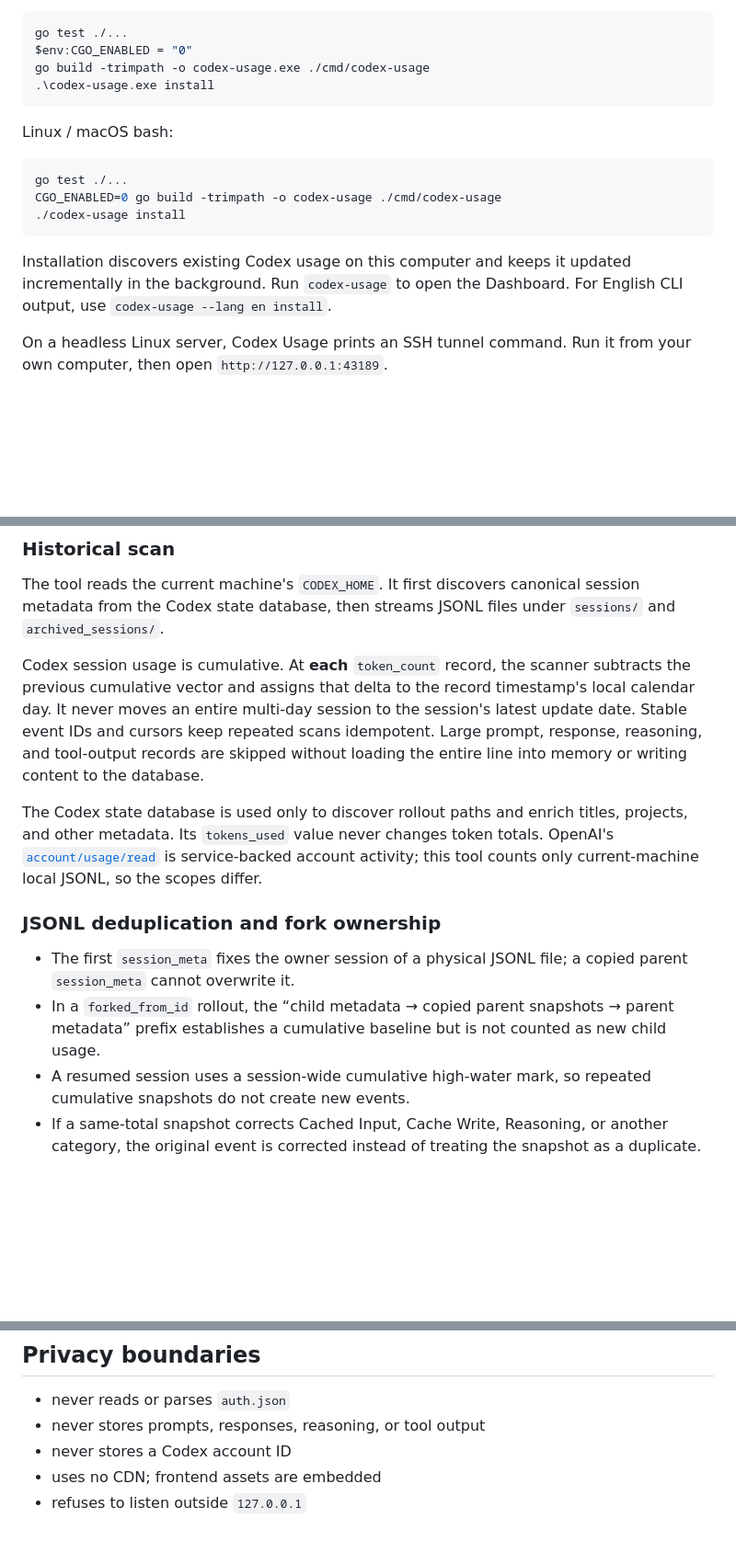
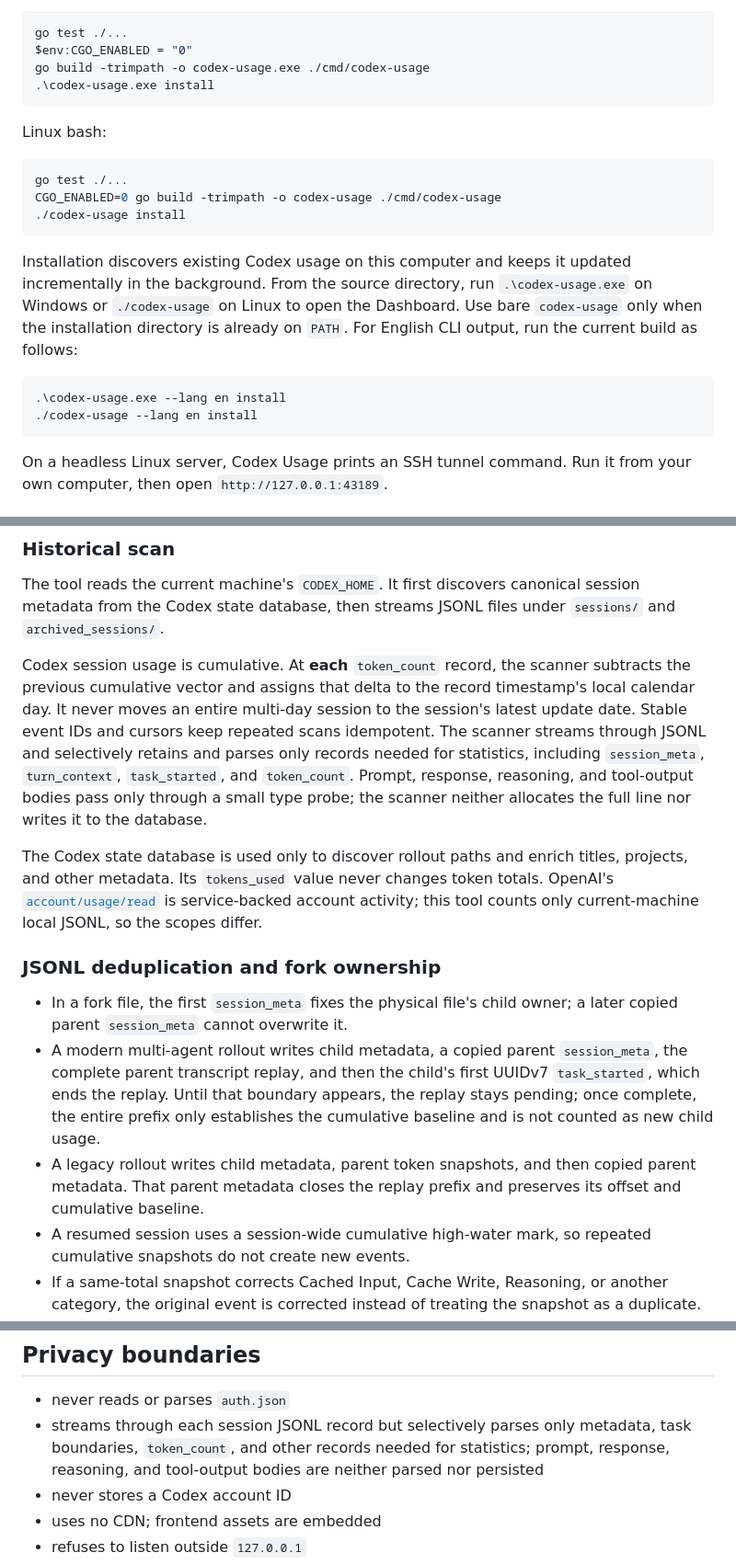
Before and after one commit to edisoncccc/codex-usage, a Markdown page: README.en.md, 3 parts joined by grey strips. Shown at 92% size. Rendered like a GitHub page; blank space fills up the shorter version.

Commit message:
docs: correct README platform and privacy claims

````diff
--- a/README.en.md
+++ b/README.en.md
@@ -50,7 +50,7 @@ go build -trimpath -o codex-usage.exe ./cmd/codex-usage
 .\codex-usage.exe install
 ```
 
-Linux / macOS bash:
+Linux bash:
 
 ```bash
 go test ./...
@@ -58,7 +58,12 @@ CGO_ENABLED=0 go build -trimpath -o codex-usage ./cmd/codex-usage
 ./codex-usage install
 ```
 
-Installation discovers existing Codex usage on this computer and keeps it updated incrementally in the background. Run `codex-usage` to open the Dashboard. For English CLI output, use `codex-usage --lang en install`.
+Installation discovers existing Codex usage on this computer and keeps it updated incrementally in the background. From the source directory, run `.\codex-usage.exe` on Windows or `./codex-usage` on Linux to open the Dashboard. Use bare `codex-usage` only when the installation directory is already on `PATH`. For English CLI output, run the current build as follows:
+
+```text
+.\codex-usage.exe --lang en install
+./codex-usage --lang en install
+```
 
 On a headless Linux server, Codex Usage prints an SSH tunnel command. Run it from your own computer, then open `http://127.0.0.1:43189`.
 
@@ -112,14 +117,15 @@ flowchart LR
 
 The tool reads the current machine's `CODEX_HOME`. It first discovers canonical session metadata from the Codex state database, then streams JSONL files under `sessions/` and `archived_sessions/`.
 
-Codex session usage is cumulative. At **each** `token_count` record, the scanner subtracts the previous cumulative vector and assigns that delta to the record timestamp's local calendar day. It never moves an entire multi-day session to the session's latest update date. Stable event IDs and cursors keep repeated scans idempotent. Large prompt, response, reasoning, and tool-output records are skipped without loading the entire line into memory or writing content to the database.
+Codex session usage is cumulative. At **each** `token_count` record, the scanner subtracts the previous cumulative vector and assigns that delta to the record timestamp's local calendar day. It never moves an entire multi-day session to the session's latest update date. Stable event IDs and cursors keep repeated scans idempotent. The scanner streams through JSONL and selectively retains and parses only records needed for statistics, including `session_meta`, `turn_context`, `task_started`, and `token_count`. Prompt, response, reasoning, and tool-output bodies pass only through a small type probe; the scanner neither allocates the full line nor writes it to the database.
 
 The Codex state database is used only to discover rollout paths and enrich titles, projects, and other metadata. Its `tokens_used` value never changes token totals. OpenAI's [`account/usage/read`](https://learn.chatgpt.com/docs/app-server#7-token-usage-chatgpt) is service-backed account activity; this tool counts only current-machine local JSONL, so the scopes differ.
 
 ### JSONL deduplication and fork ownership
 
-- The first `session_meta` fixes the owner session of a physical JSONL file; a copied parent `session_meta` cannot overwrite it.
-- In a `forked_from_id` rollout, the “child metadata → copied parent snapshots → parent metadata” prefix establishes a cumulative baseline but is not counted as new child usage.
+- In a fork file, the first `session_meta` fixes the physical file's child owner; a later copied parent `session_meta` cannot overwrite it.
+- A modern multi-agent rollout writes child metadata, a copied parent `session_meta`, the complete parent transcript replay, and then the child's first UUIDv7 `task_started`, which ends the replay. Until that boundary appears, the replay stays pending; once complete, the entire prefix only establishes the cumulative baseline and is not counted as new child usage.
+- A legacy rollout writes child metadata, parent token snapshots, and then copied parent metadata. That parent metadata closes the replay prefix and preserves its offset and cumulative baseline.
 - A resumed session uses a session-wide cumulative high-water mark, so repeated cumulative snapshots do not create new events.
 - If a same-total snapshot corrects Cached Input, Cache Write, Reasoning, or another category, the original event is corrected instead of treating the snapshot as a duplicate.
 
@@ -207,7 +215,7 @@ The Dashboard supports `?lang=en|zh-CN` and its header language button. The URL
 ## Privacy boundaries
 
 - never reads or parses `auth.json`
-- never stores prompts, responses, reasoning, or tool output
+- streams through each session JSONL record but selectively parses only metadata, task boundaries, `token_count`, and other records needed for statistics; prompt, response, reasoning, and tool-output bodies are neither parsed nor persisted
 - never stores a Codex account ID
 - uses no CDN; frontend assets are embedded
 - refuses to listen outside `127.0.0.1`
````
Also changed, not shown: other parts of README.en.md (+6 -4 lines), README.md (+15 -11 lines).
